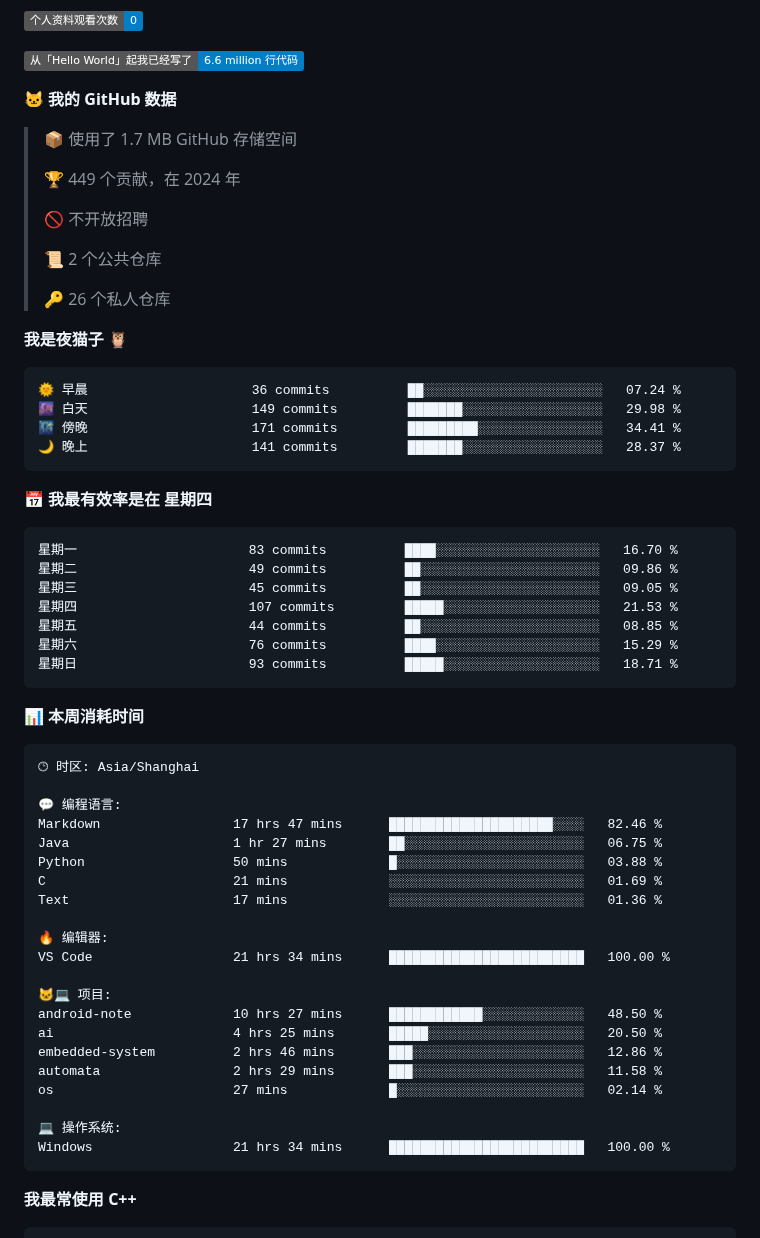
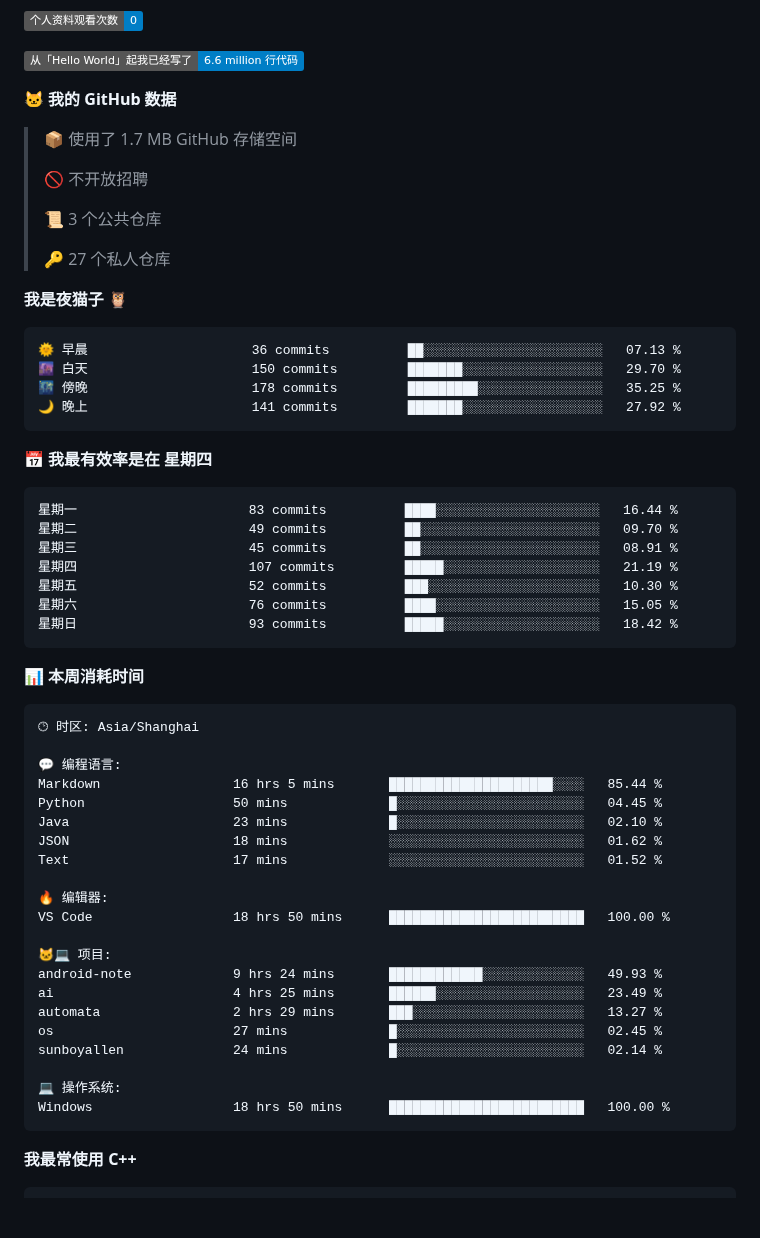
Before and after one commit to sunboyallen/sunboyallen, a Markdown page: README.md, the part around one of its changes. GitHub-like rendering; badges without logos; blank space fills up the shorter version.

Commit message:
Updated with Dev Metrics

````diff
--- a/README.md
+++ b/README.md
@@ -22,32 +22,30 @@
 
 > 📦  使用了 1.7 MB GitHub 存储空间
  >
-> 🏆 449 个贡献，在 2024 年
- >
 > 🚫 不开放招聘
  >
-> 📜 2 个公共仓库
+> 📜 3 个公共仓库
  >
-> 🔑 26 个私人仓库
+> 🔑 27 个私人仓库
  >
 **我是夜猫子 🦉**
 
 ```text
-🌞 早晨                     36 commits          ██░░░░░░░░░░░░░░░░░░░░░░░   07.24 %
-🌆 白天                     149 commits         ███████░░░░░░░░░░░░░░░░░░   29.98 %
-🌃 傍晚                     171 commits         █████████░░░░░░░░░░░░░░░░   34.41 %
-🌙 晚上                     141 commits         ███████░░░░░░░░░░░░░░░░░░   28.37 %
+🌞 早晨                     36 commits          ██░░░░░░░░░░░░░░░░░░░░░░░   07.13 %
+🌆 白天                     150 commits         ███████░░░░░░░░░░░░░░░░░░   29.70 %
+🌃 傍晚                     178 commits         █████████░░░░░░░░░░░░░░░░   35.25 %
+🌙 晚上                     141 commits         ███████░░░░░░░░░░░░░░░░░░   27.92 %
 ```
 📅 **我最有效率是在 星期四**
 
 ```text
-星期一                      83 commits          ████░░░░░░░░░░░░░░░░░░░░░   16.70 %
-星期二                      49 commits          ██░░░░░░░░░░░░░░░░░░░░░░░   09.86 %
-星期三                      45 commits          ██░░░░░░░░░░░░░░░░░░░░░░░   09.05 %
-星期四                      107 commits         █████░░░░░░░░░░░░░░░░░░░░   21.53 %
-星期五                      44 commits          ██░░░░░░░░░░░░░░░░░░░░░░░   08.85 %
-星期六                      76 commits          ████░░░░░░░░░░░░░░░░░░░░░   15.29 %
-星期日                      93 commits          █████░░░░░░░░░░░░░░░░░░░░   18.71 %
+星期一                      83 commits          ████░░░░░░░░░░░░░░░░░░░░░   16.44 %
+星期二                      49 commits          ██░░░░░░░░░░░░░░░░░░░░░░░   09.70 %
+星期三                      45 commits          ██░░░░░░░░░░░░░░░░░░░░░░░   08.91 %
+星期四                      107 commits         █████░░░░░░░░░░░░░░░░░░░░   21.19 %
+星期五                      52 commits          ███░░░░░░░░░░░░░░░░░░░░░░   10.30 %
+星期六                      76 commits          ████░░░░░░░░░░░░░░░░░░░░░   15.05 %
+星期日                      93 commits          █████░░░░░░░░░░░░░░░░░░░░   18.42 %
 ```
 
 
@@ -57,24 +55,24 @@
 🕑︎ 时区: Asia/Shanghai
 
 💬 编程语言:
-Markdown                 17 hrs 47 mins      █████████████████████░░░░   82.46 %
-Java                     1 hr 27 mins        ██░░░░░░░░░░░░░░░░░░░░░░░   06.75 %
-Python                   50 mins             █░░░░░░░░░░░░░░░░░░░░░░░░   03.88 %
-C                        21 mins             ░░░░░░░░░░░░░░░░░░░░░░░░░   01.69 %
-Text                     17 mins             ░░░░░░░░░░░░░░░░░░░░░░░░░   01.36 %
+Markdown                 16 hrs 5 mins       █████████████████████░░░░   85.44 %
+Python                   50 mins             █░░░░░░░░░░░░░░░░░░░░░░░░   04.45 %
+Java                     23 mins             █░░░░░░░░░░░░░░░░░░░░░░░░   02.10 %
+JSON                     18 mins             ░░░░░░░░░░░░░░░░░░░░░░░░░   01.62 %
+Text                     17 mins             ░░░░░░░░░░░░░░░░░░░░░░░░░   01.52 %
 
 🔥 编辑器:
-VS Code                  21 hrs 34 mins      █████████████████████████   100.00 %
+VS Code                  18 hrs 50 mins      █████████████████████████   100.00 %
 
 🐱‍💻 项目:
-android-note             10 hrs 27 mins      ████████████░░░░░░░░░░░░░   48.50 %
-ai                       4 hrs 25 mins       █████░░░░░░░░░░░░░░░░░░░░   20.50 %
-embedded-system          2 hrs 46 mins       ███░░░░░░░░░░░░░░░░░░░░░░   12.86 %
-automata                 2 hrs 29 mins       ███░░░░░░░░░░░░░░░░░░░░░░   11.58 %
-os                       27 mins             █░░░░░░░░░░░░░░░░░░░░░░░░   02.14 %
+android-note             9 hrs 24 mins       ████████████░░░░░░░░░░░░░   49.93 %
+ai                       4 hrs 25 mins       ██████░░░░░░░░░░░░░░░░░░░   23.49 %
+automata                 2 hrs 29 mins       ███░░░░░░░░░░░░░░░░░░░░░░   13.27 %
+os                       27 mins             █░░░░░░░░░░░░░░░░░░░░░░░░   02.45 %
+sunboyallen              24 mins             █░░░░░░░░░░░░░░░░░░░░░░░░   02.14 %
 
 💻 操作系统:
-Windows                  21 hrs 34 mins      █████████████████████████   100.00 %
+Windows                  18 hrs 50 mins      █████████████████████████   100.00 %
 ```
 
 **我最常使用 C++**
````
Also changed, not shown: other parts of README.md (+2 -2 lines).
